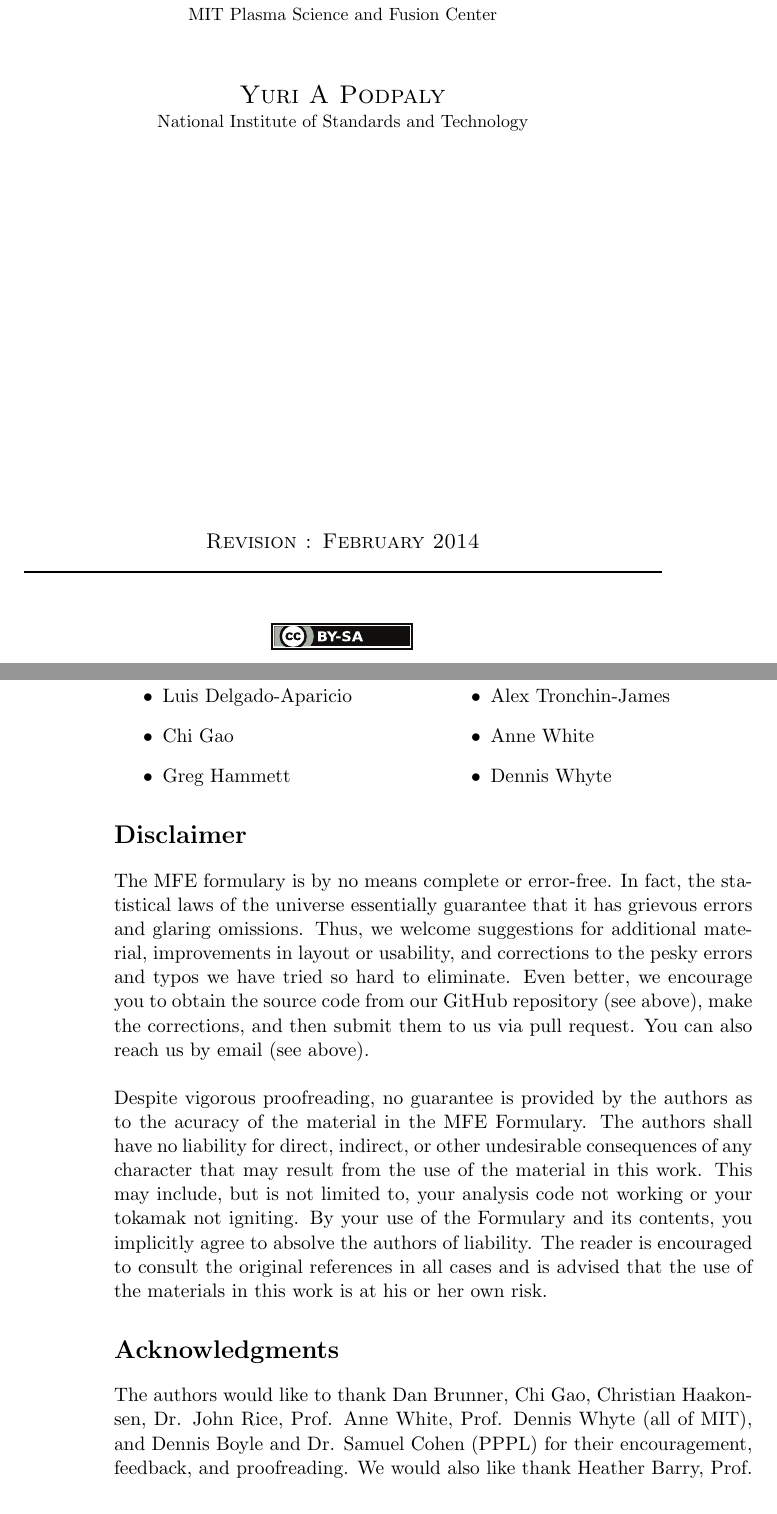
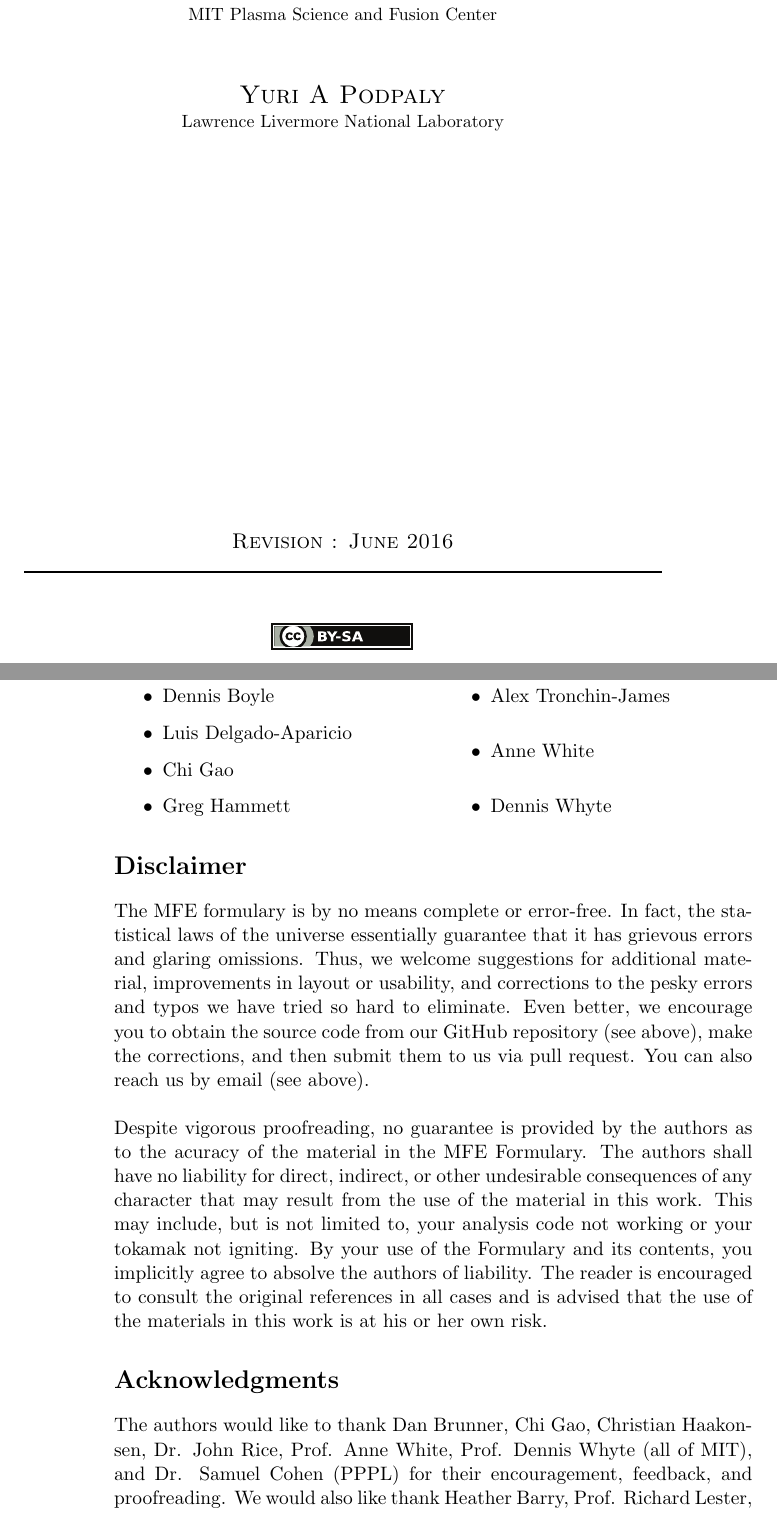
Before and after one commit to MFEFormulary/MFEFormulary, a LaTeX thesis (latex/MFEFormulary.tex, which reads latex/information.tex, latex/title.tex): two parts of pages 1 and 5 of 116, joined at a grey line, cut so that both start at the same text. Compiled offline with pdfLaTeX.

Commit message:
Updating cover page, incrementing to June 2016, updating information; updating PDF and PS at top-level

```diff
--- a/latex/information.tex
+++ b/latex/information.tex
@@ -42,6 +42,7 @@ repository or email!
 \item Dan Brunner
 \item Mark Chilenski
 \item Samual Cohen
+\item Dennis Boyle
 \item Luis Delgado-Aparicio
 \item Chi Gao
 \item Greg Hammett
@@ -78,10 +79,10 @@ in this work is at his or her own risk.
 \section*{Acknowledgments}
 The authors would like to thank Dan Brunner, Chi Gao, Christian
 Haakonsen, Dr. John Rice, Prof. Anne White, Prof. Dennis Whyte (all of
-MIT), and Dennis Boyle and Dr. Samuel Cohen (PPPL) for their
-encouragement, feedback, and proofreading. We would also like thank
-Heather Barry, Prof. Richard Lester, and Prof. Miklos Porkolab of MIT
-for their support.\\
+MIT), and Dr. Samuel Cohen (PPPL) for their encouragement, feedback,
+and proofreading. We would also like thank Heather Barry,
+Prof. Richard Lester, and Prof. Miklos Porkolab of MIT for their
+support.\\
 
 \noindent
 During the writing of the Formulary, the authors were at various times
--- a/latex/title.tex
+++ b/latex/title.tex
@@ -26,10 +26,10 @@
 
 {\Large \textsc{Zachary S Hartwig} \\ \small MIT Plasma Science and Fusion Center }\par % Author name
 \vspace{1cm}
-{\Large \textsc{Yuri A Podpaly} \\ \small National Institute of Standards and Technology}\par % Author name
+{\Large \textsc{Yuri A Podpaly} \\ \small Lawrence Livermore National Laboratory}\par % Author name
 
 \vfill % Whitespace between the author name and publisher text
-{\large \textsc{Revision : February 2014}}\par % Publisher
+{\large \textsc{Revision : June 2016}}\par % Publisher
 
 \rule{\textwidth}{1.2pt}\par % Thick horizontal line
 
```
Also changed, not shown: MFEFormulary.pdf.
